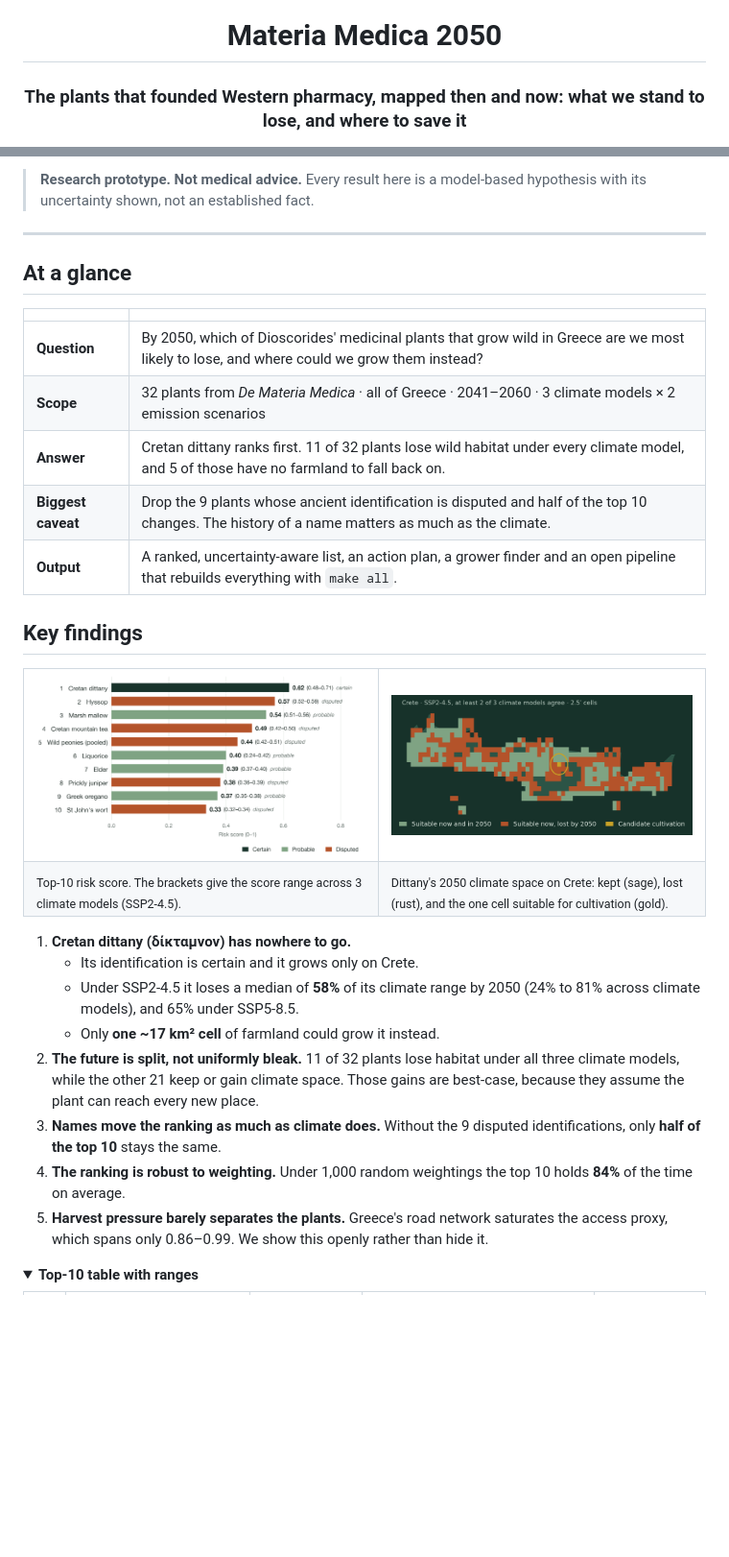
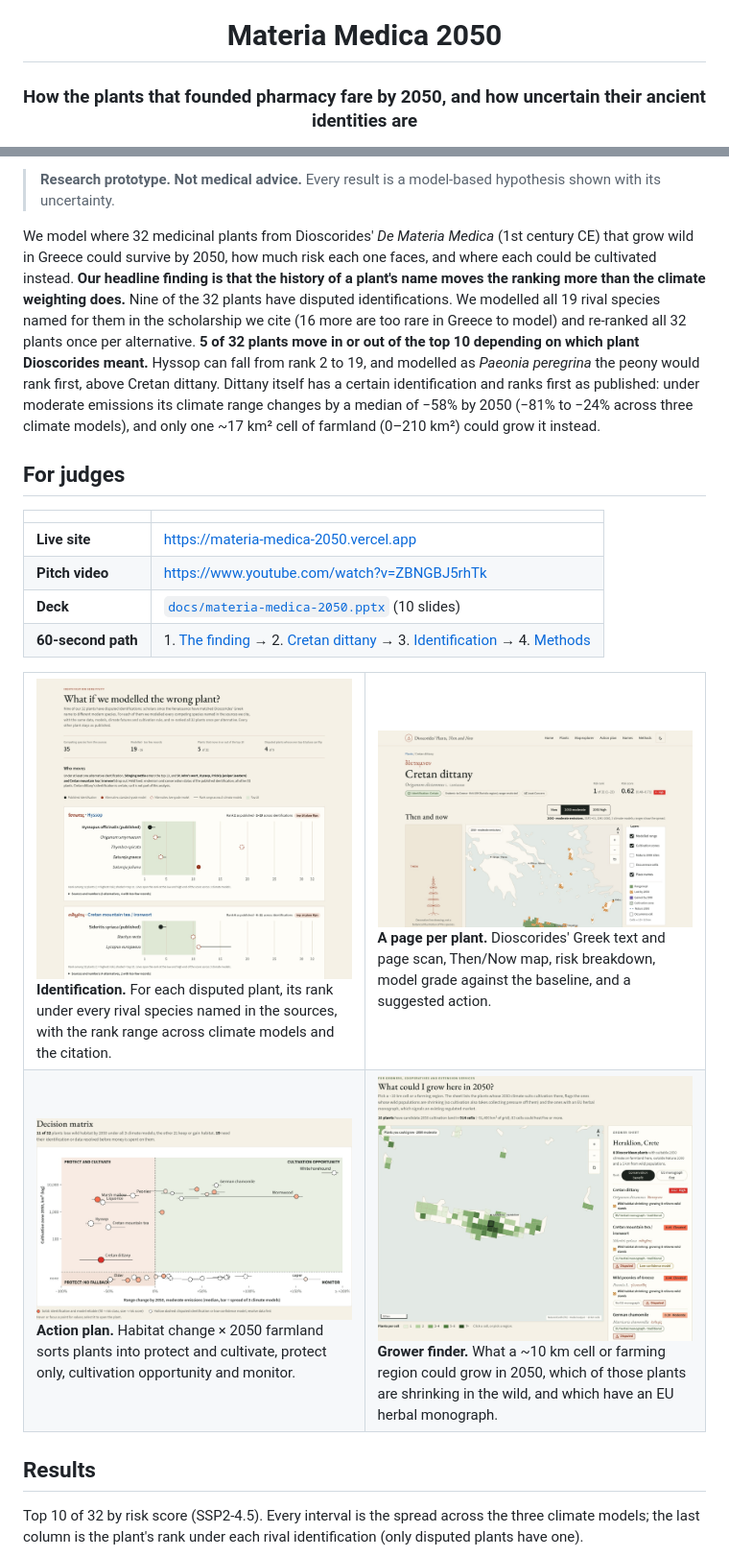
Before and after one commit to SoujanyaChatti/Materia-Medica-2050, a Markdown page: README.md, 2 parts joined by grey strips. Shown at 96% size. Drawn GitHub-style; pictures changed too: docs/images/identification.jpg (added); folded sections open; blank space fills up the shorter version.

```diff
--- a/README.md
+++ b/README.md
@@ -2,5 +2,5 @@
 
 # Materia Medica 2050
 
-### The plants that founded Western pharmacy, mapped then and now: what we stand to lose, and where to save it
+### How the plants that founded pharmacy fare by 2050, and how uncertain their ancient identities are
 
@@ -14,42 +12,31 @@ EthnoHack 2026 · Track 3 · Ethnopharmacology research prototype
 
 </div>
 
-> **Research prototype. Not medical advice.** Every result here is a model-based hypothesis with its uncertainty shown, not an established fact.
+> **Research prototype. Not medical advice.** Every result is a model-based hypothesis shown with its uncertainty.
 
----
+We model where 32 medicinal plants from Dioscorides' *De Materia Medica* (1st century CE) that grow wild in Greece could survive by 2050, how much risk each one faces, and where each could be cultivated instead. **Our headline finding is that the history of a plant's name moves the ranking more than the climate weighting does.** Nine of the 32 plants have disputed identifications. We modelled all 19 rival species named for them in the scholarship we cite (16 more are too rare in Greece to model) and re-ranked all 32 plants once per alternative. **5 of 32 plants move in or out of the top 10 depending on which plant Dioscorides meant.** Hyssop can fall from rank 2 to 19, and modelled as *Paeonia peregrina* the peony would rank first, above Cretan dittany. Dittany itself has a certain identification and ranks first as published: under moderate emissions its climate range changes by a median of −58% by 2050 (−81% to −24% across three climate models), and only one ~17 km² cell of farmland (0–210 km²) could grow it instead.
 
-## At a glance
+## For judges
 
 | | |
 |---|---|
-| **Question** | By 2050, which of Dioscorides' medicinal plants that grow wild in Greece are we most likely to lose, and where could we grow them instead? |
-| **Scope** | 32 plants from *De Materia Medica* · all of Greece · 2041–2060 · 3 climate models × 2 emission scenarios |
-| **Answer** | Cretan dittany ranks first. 11 of 32 plants lose wild habitat under every climate model, and 5 of those have no farmland to fall back on. |
-| **Biggest caveat** | Drop the 9 plants whose ancient identification is disputed and half of the top 10 changes. The history of a name matters as much as the climate. |
-| **Output** | A ranked, uncertainty-aware list, an action plan, a grower finder and an open pipeline that rebuilds everything with `make all`. |
-
-## Key findings
+| **Live site** | https://materia-medica-2050.vercel.app |
+| **Pitch video** | https://www.youtube.com/watch?v=ZBNGBJ5rhTk |
+| **Deck** | [`docs/materia-medica-2050.pptx`](docs/materia-medica-2050.pptx) (10 slides) |
+| **60-second path** | 1. [The finding](https://materia-medica-2050.vercel.app/#finding) → 2. [Cretan dittany](https://materia-medica-2050.vercel.app/plants/origanum-dictamnus/) → 3. [Identification](https://materia-medica-2050.vercel.app/identification/) → 4. [Methods](https://materia-medica-2050.vercel.app/methods/) |
 
 <table>
 <tr>
-<td width="52%"><img src="docs/images/top10-risk.png" alt="Top-10 risk scores with ranges across three climate models; Cretan dittany first at 0.62 (0.48 to 0.71)"></td>
-<td width="48%"><img src="docs/images/dittany-crete.png" alt="Crete map: dittany's climate space kept (sage), lost by 2050 (rust), and a single candidate cultivation cell (gold)"></td>
+<td width="50%"><a href="https://materia-medica-2050.vercel.app/identification/"><img src="docs/images/identification.jpg" alt="Identification page: rank of each disputed plant under every rival identification"></a><br><b>Identification.</b> For each disputed plant, its rank under every rival species named in the sources, with the rank range across climate models and the citation.</td>
+<td width="50%"><a href="https://materia-medica-2050.vercel.app/plants/origanum-dictamnus/"><img src="docs/images/plant.jpg" alt="Plant page for Cretan dittany"></a><br><b>A page per plant.</b> Dioscorides' Greek text and page scan, Then/Now map, risk breakdown, model grade against the baseline, and a suggested action.</td>
 </tr>
 <tr>
-<td><sub>Top-10 risk score. The brackets give the score range across 3 climate models (SSP2-4.5).</sub></td>
-<td><sub>Dittany's 2050 climate space on Crete: kept (sage), lost (rust), and the one cell suitable for cultivation (gold).</sub></td>
+<td><a href="https://materia-medica-2050.vercel.app/act/"><img src="docs/images/matrix.jpg" alt="Decision matrix"></a><br><b>Action plan.</b> Habitat change × 2050 farmland sorts plants into protect and cultivate, protect only, cultivation opportunity and monitor.</td>
+<td><a href="https://materia-medica-2050.vercel.app/act/#grow"><img src="docs/images/grower-finder.jpg" alt="Grower finder for Heraklion"></a><br><b>Grower finder.</b> What a ~10 km cell or farming region could grow in 2050, which of those plants are shrinking in the wild, and which have an EU herbal monograph.</td>
 </tr>
 </table>
 
-1. **Cretan dittany (δίκταμνον) has nowhere to go.**
-   - Its identification is certain and it grows only on Crete.
-   - Under SSP2-4.5 it loses a median of **58%** of its climate range by 2050 (24% to 81% across climate models), and 65% under SSP5-8.5.
-   - Only **one ~17 km² cell** of farmland could grow it instead.
-2. **The future is split, not uniformly bleak.** 11 of 32 plants lose habitat under all three climate models, while the other 21 keep or gain climate space. Those gains are best-case, because they assume the plant can reach every new place.
-3. **Names move the ranking as much as climate does.** Without the 9 disputed identifications, only **half of the top 10** stays the same.
-4. **The ranking is robust to weighting.** Under 1,000 random weightings the top 10 holds **84%** of the time on average.
-5. **Harvest pressure barely separates the plants.** Greece's road network saturates the access proxy, which spans only 0.86–0.99. We show this openly rather than hide it.
+## Results
 
-<details>
-<summary><b>Top-10 table with ranges</b></summary>
+Top 10 of 32 by risk score (SSP2-4.5). Every interval is the spread across the three climate models; the last column is the plant's rank under each rival identification (only disputed plants have one).
 
```
Also changed, not shown: other parts of README.md (+111 -133 lines), docs/images/home-finding.jpg (added).
